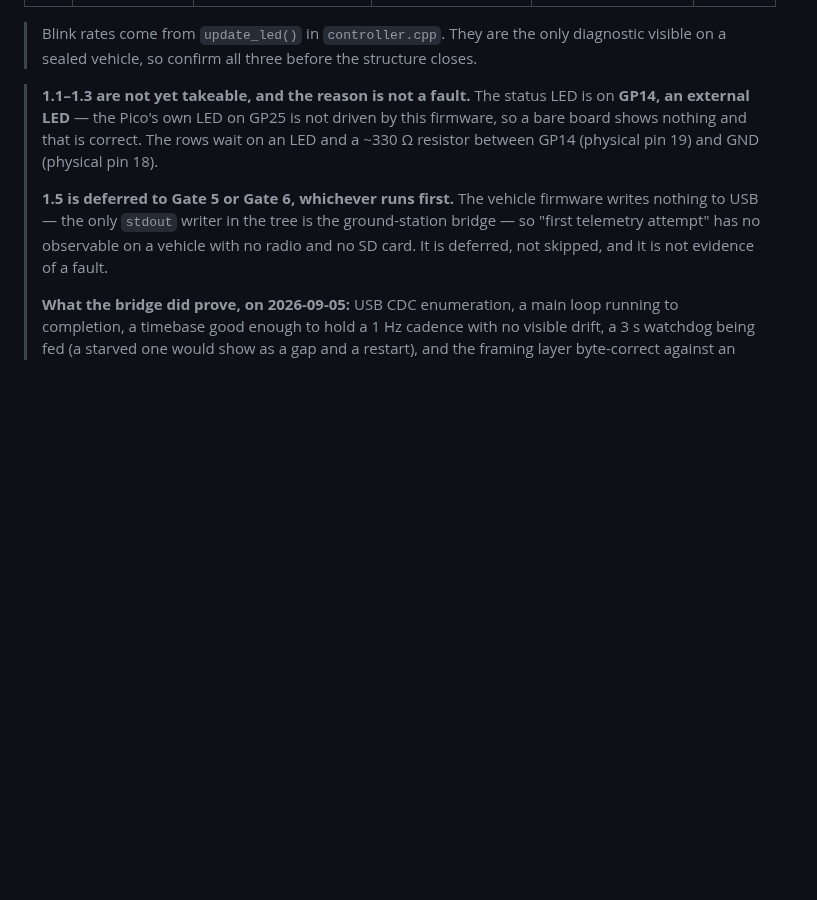
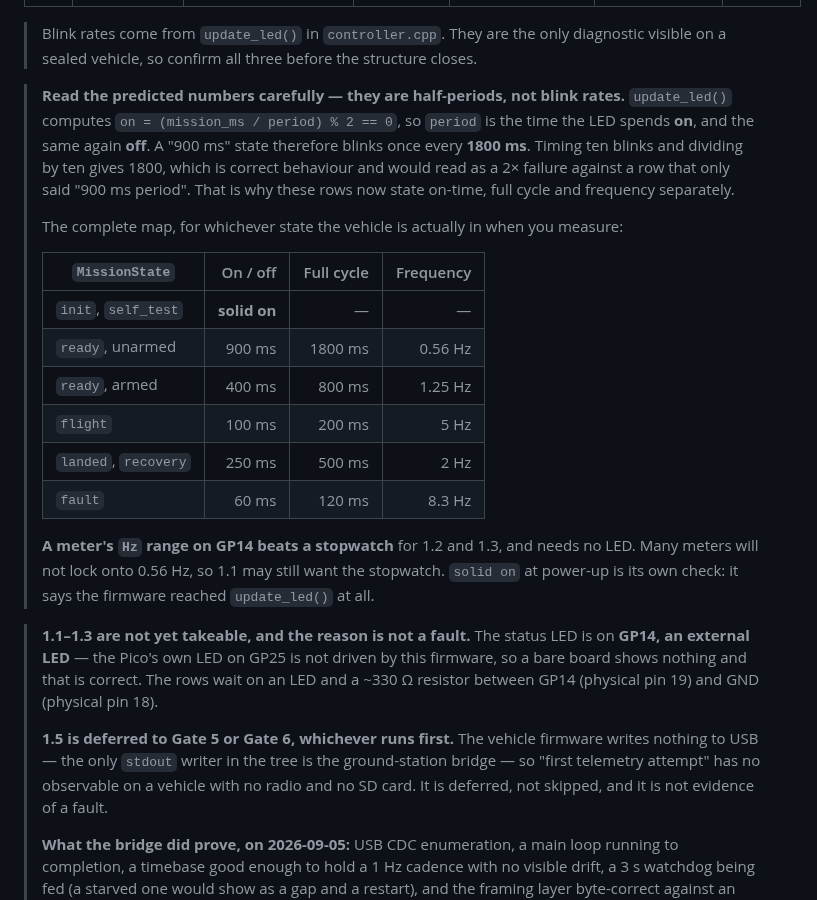
Before and after one commit to KunjSorathiya/CanSat-2026, a Markdown page: documentation/testing/bring-up-record.md, the part around one of its changes. Rendered like a GitHub page; blank space fills up the shorter version.

```diff
--- a/documentation/testing/bring-up-record.md
+++ b/documentation/testing/bring-up-record.md
@@ -63,6 +64,28 @@ pass/fail matrix is in [test-plan.md](test-plan.md#hardware-test-plan). This doc
 
 > Blink rates come from `update_led()` in `controller.cpp`. They are the only diagnostic
 > visible on a sealed vehicle, so confirm all three before the structure closes.
+
+> **Read the predicted numbers carefully — they are half-periods, not blink rates.**
+> `update_led()` computes `on = (mission_ms / period) % 2 == 0`, so `period` is the time the
+> LED spends **on**, and the same again **off**. A "900 ms" state therefore blinks once every
+> **1800 ms**. Timing ten blinks and dividing by ten gives 1800, which is correct behaviour
+> and would read as a 2× failure against a row that only said "900 ms period". That is why
+> these rows now state on-time, full cycle and frequency separately.
+>
+> The complete map, for whichever state the vehicle is actually in when you measure:
+>
+> | `MissionState` | On / off | Full cycle | Frequency |
+> |---|---:|---:|---:|
+> | `init`, `self_test` | **solid on** | — | — |
+> | `ready`, unarmed | 900 ms | 1800 ms | 0.56 Hz |
+> | `ready`, armed | 400 ms | 800 ms | 1.25 Hz |
+> | `flight` | 100 ms | 200 ms | 5 Hz |
+> | `landed`, `recovery` | 250 ms | 500 ms | 2 Hz |
+> | `fault` | 60 ms | 120 ms | 8.3 Hz |
+>
+> **A meter's `Hz` range on GP14 beats a stopwatch** for 1.2 and 1.3, and needs no LED. Many
+> meters will not lock onto 0.56 Hz, so 1.1 may still want the stopwatch. `solid on` at
+> power-up is its own check: it says the firmware reached `update_led()` at all.
 
 > **1.1–1.3 are not yet takeable, and the reason is not a fault.** The status LED is on
 > **GP14, an external LED** — the Pico's own LED on GP25 is not driven by this firmware, so a
```
Also changed, not shown: other parts of documentation/testing/bring-up-record.md (+10 -9 lines).
